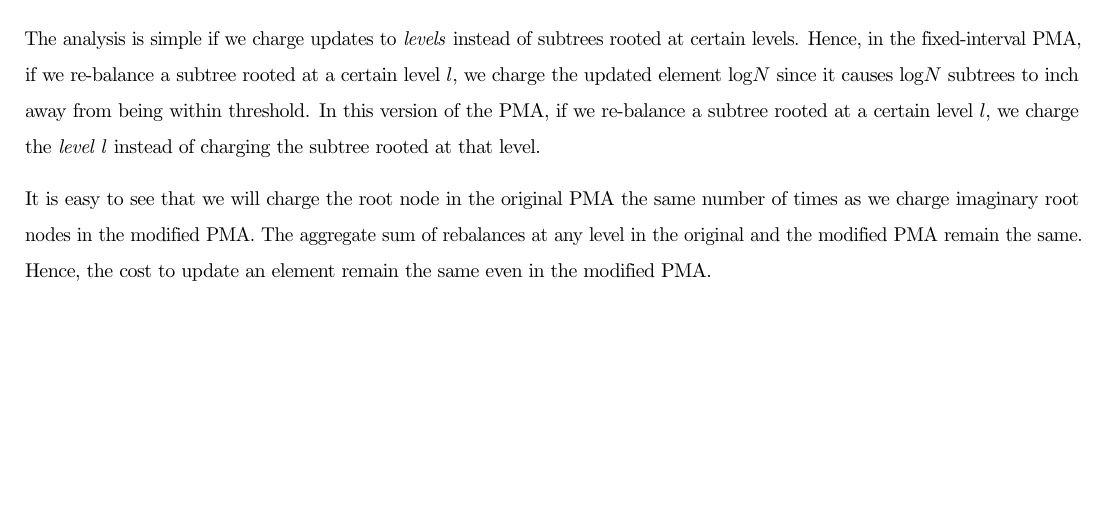
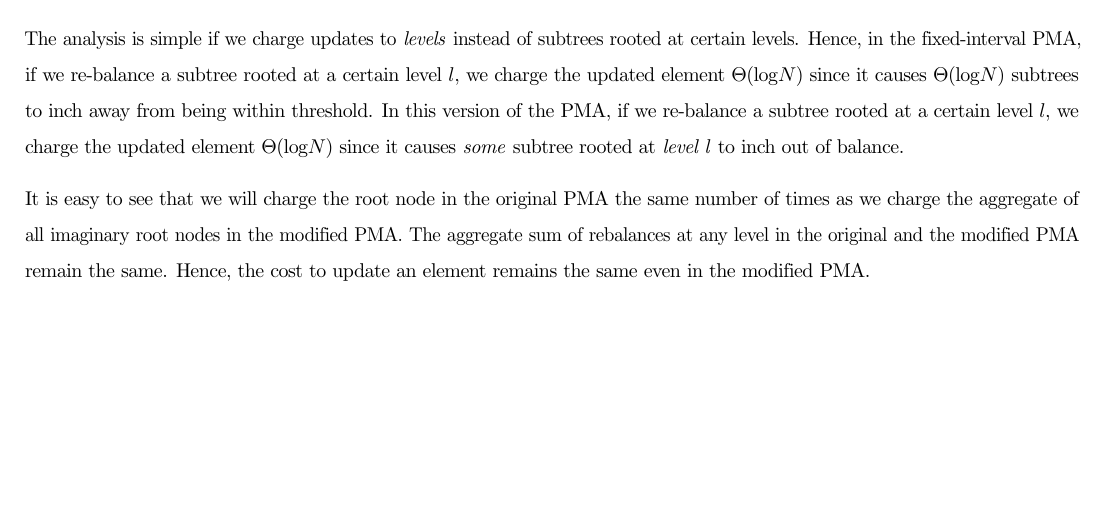
Before and after one commit to reddragon/cse638, a LaTeX document (hw/h3/h3.tex): part of page 10 of 21, cut so that both start at the same text. Compiled offline with pdfLaTeX.

Commit message:
fix typos and bugs

```diff
--- a/hw/h3/h3.tex
+++ b/hw/h3/h3.tex
@@ -284,17 +284,19 @@ the array.
 The analysis is simple if we charge updates to \textit{levels} instead
 of subtrees rooted at certain levels. Hence, in the fixed-interval
 PMA, if we re-balance a subtree rooted at a certain level $l$, we
-charge the updated element $\log{N}$ since it causes $\log{N}$
-subtrees to inch away from being within threshold. In this version of
-the PMA, if we re-balance a subtree rooted at a certain level $l$, we
-charge the \textit{level l} instead of charging the subtree rooted at
-that level.
+charge the updated element $\Theta(\log{N})$ since it causes
+$\Theta(\log{N})$ subtrees to inch away from being within
+threshold. In this version of the PMA, if we re-balance a subtree
+rooted at a certain level $l$, we charge the updated element
+$\Theta(\log{N})$ since it causes \textit{some} subtree rooted at
+\textit{level l} to inch out of balance.
 
 It is easy to see that we will charge the root node in the original
-PMA the same number of times as we charge imaginary root nodes in the
-modified PMA. The aggregate sum of rebalances at any level in the
-original and the modified PMA remain the same. Hence, the cost to
-update an element remain the same even in the modified PMA.
+PMA the same number of times as we charge the aggregate of all
+imaginary root nodes in the modified PMA. The aggregate sum of
+rebalances at any level in the original and the modified PMA remain
+the same. Hence, the cost to update an element remains the same even
+in the modified PMA.
 
 \clearpage
 
```
